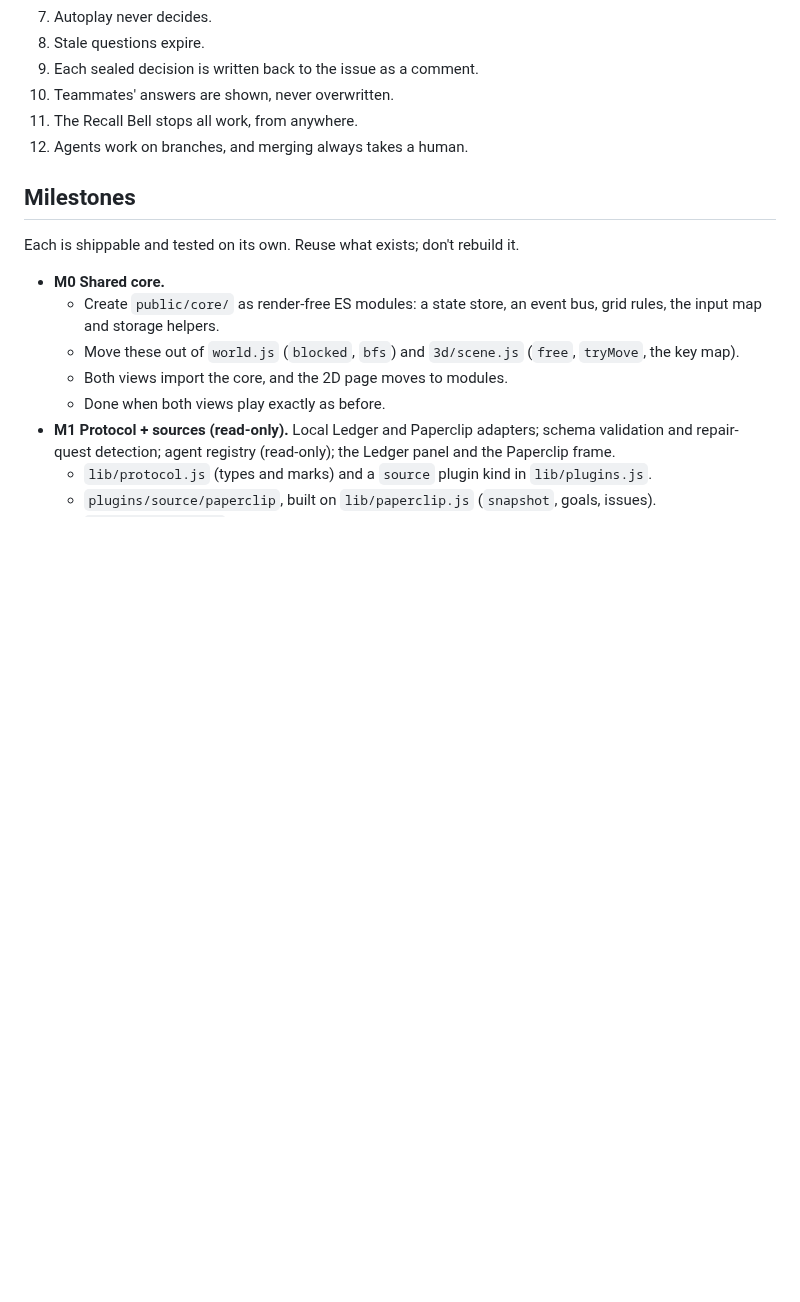
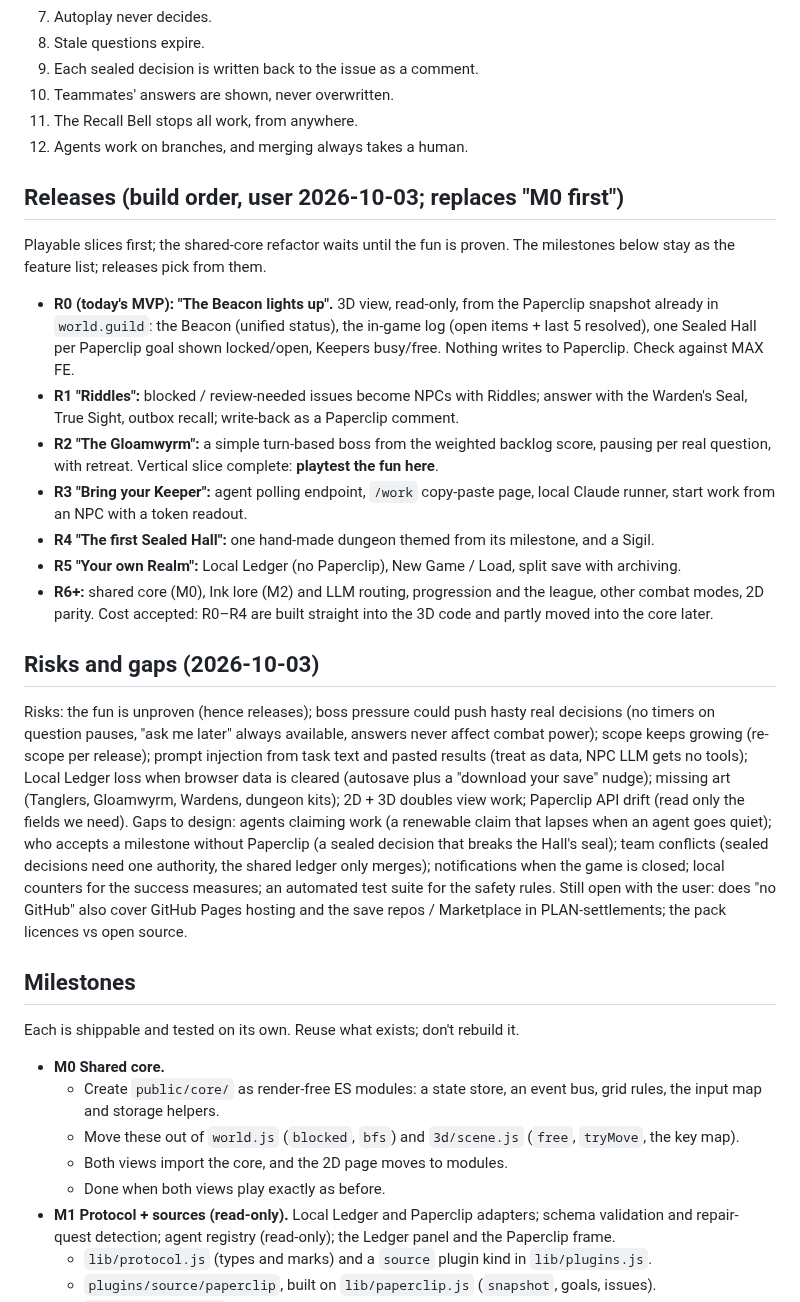
Before and after one commit to thenewurbankid-web/claude_quest, a Markdown page: PLAN-engine.md, the part around the change. Rendered like a GitHub page; blank space fills up the shorter version.

Commit message:
PLAN-engine: release order (R0 MVP today), risks and gaps; HANDOFF points at R0
Co-Authored-By: Claude Opus 5.5 <noreply@anthropic.com>

```diff
--- a/PLAN-engine.md
+++ b/PLAN-engine.md
@@ -252,6 +252,35 @@ a frame (localhost only; it doesn't block framing).
 11. The Recall Bell stops all work, from anywhere.
 12. Agents work on branches, and merging always takes a human.
 
+## Releases (build order, user 2026-10-03; replaces "M0 first")
+Playable slices first; the shared-core refactor waits until the fun is proven. The milestones below stay as the
+feature list; releases pick from them.
+- **R0 (today's MVP): "The Beacon lights up".** 3D view, read-only, from the Paperclip snapshot already in
+  `world.guild`: the Beacon (unified status), the in-game log (open items + last 5 resolved), one Sealed Hall per
+  Paperclip goal shown locked/open, Keepers busy/free. Nothing writes to Paperclip. Check against MAX FE.
+- **R1 "Riddles":** blocked / review-needed issues become NPCs with Riddles; answer with the Warden's Seal, True
+  Sight, outbox recall; write-back as a Paperclip comment.
+- **R2 "The Gloamwyrm":** a simple turn-based boss from the weighted backlog score, pausing per real question, with
+  retreat. Vertical slice complete: **playtest the fun here**.
+- **R3 "Bring your Keeper":** agent polling endpoint, `/work` copy-paste page, local Claude runner, start work from
+  an NPC with a token readout.
+- **R4 "The first Sealed Hall":** one hand-made dungeon themed from its milestone, and a Sigil.
+- **R5 "Your own Realm":** Local Ledger (no Paperclip), New Game / Load, split save with archiving.
+- **R6+:** shared core (M0), Ink lore (M2) and LLM routing, progression and the league, other combat modes, 2D parity.
+Cost accepted: R0–R4 are built straight into the 3D code and partly moved into the core later.
+
+## Risks and gaps (2026-10-03)
+Risks: the fun is unproven (hence releases); boss pressure could push hasty real decisions (no timers on question
+pauses, "ask me later" always available, answers never affect combat power); scope keeps growing (re-scope per
+release); prompt injection from task text and pasted results (treat as data, NPC LLM gets no tools); Local Ledger
+loss when browser data is cleared (autosave plus a "download your save" nudge); missing art (Tanglers, Gloamwyrm,
+Wardens, dungeon kits); 2D + 3D doubles view work; Paperclip API drift (read only the fields we need).
+Gaps to design: agents claiming work (a renewable claim that lapses when an agent goes quiet); who accepts a
+milestone without Paperclip (a sealed decision that breaks the Hall's seal); team conflicts (sealed decisions need
+one authority, the shared ledger only merges); notifications when the game is closed; local counters for the success
+measures; an automated test suite for the safety rules. Still open with the user: does "no GitHub" also cover GitHub
+Pages hosting and the save repos / Marketplace in PLAN-settlements; the pack licences vs open source.
+
 ## Milestones
 Each is shippable and tested on its own. Reuse what exists; don't rebuild it.
 
```
Also changed, not shown: HANDOFF.md (+7 -3 lines).
